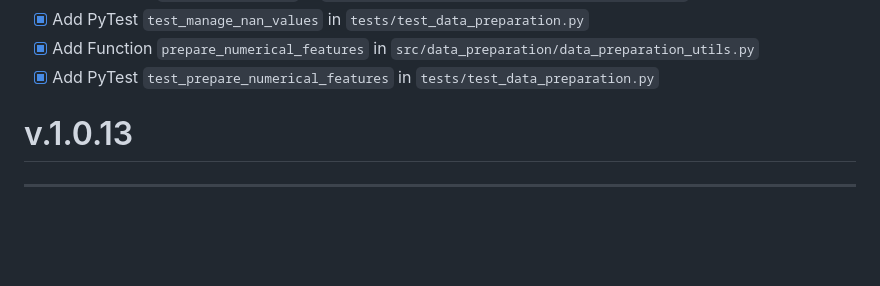
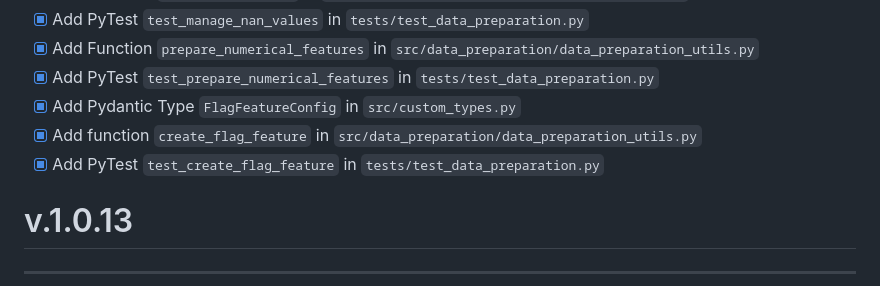
Before and after one commit to Volscente/DruidicGroveAI, a Markdown page: CHANGELOG.md, the part around the change. GitHub-like rendering; blank space fills up the shorter version.

```diff
--- a/CHANGELOG.md
+++ b/CHANGELOG.md
@@ -18,6 +18,9 @@
 - [x] Add PyTest `test_manage_nan_values` in `tests/test_data_preparation.py`
 - [x] Add Function `prepare_numerical_features` in `src/data_preparation/data_preparation_utils.py`
 - [x] Add PyTest `test_prepare_numerical_features` in `tests/test_data_preparation.py`
+- [x] Add Pydantic Type `FlagFeatureConfig` in `src/custom_types.py`
+- [x] Add function `create_flag_feature` in `src/data_preparation/data_preparation_utils.py`
+- [x] Add PyTest `test_create_flag_feature` in `tests/test_data_preparation.py`
 
 # v.1.0.13
 
```
